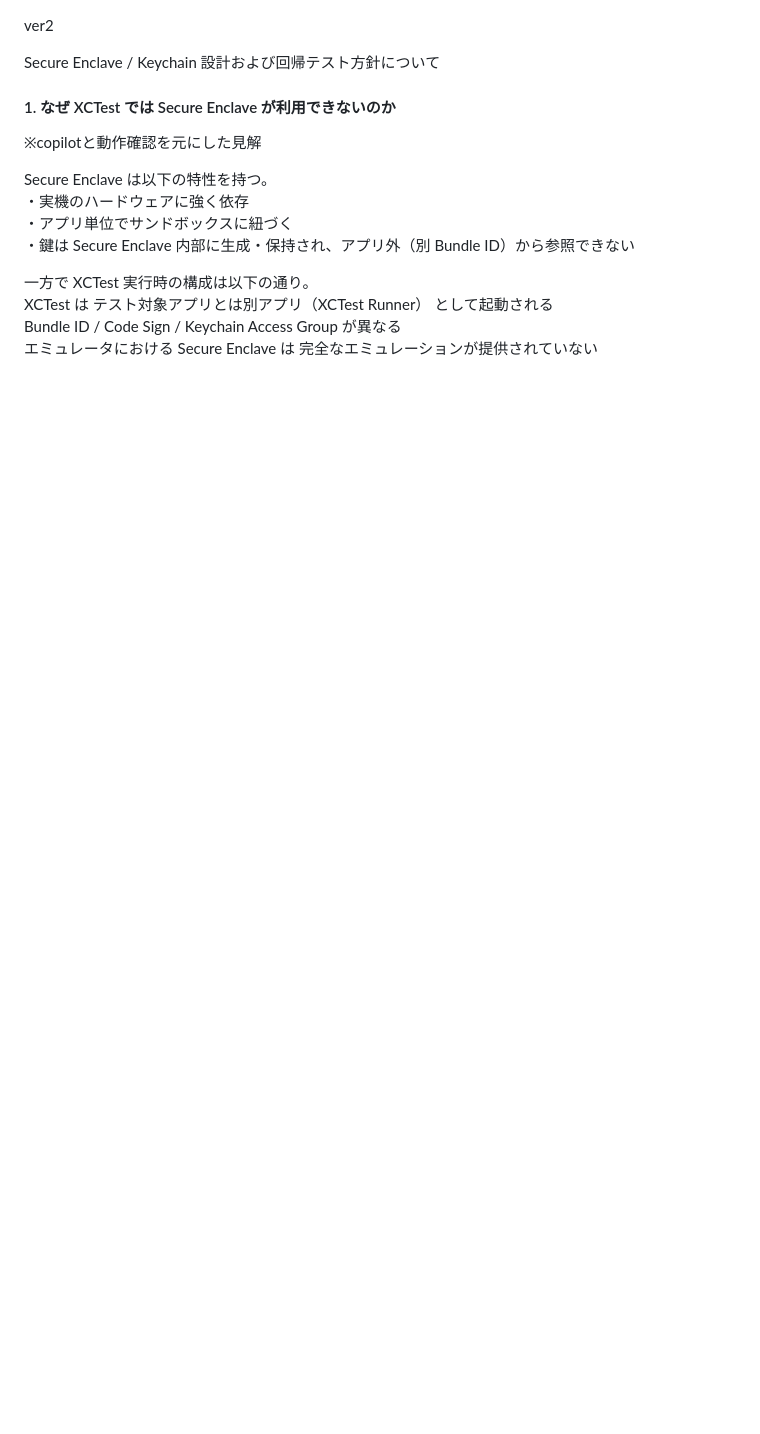
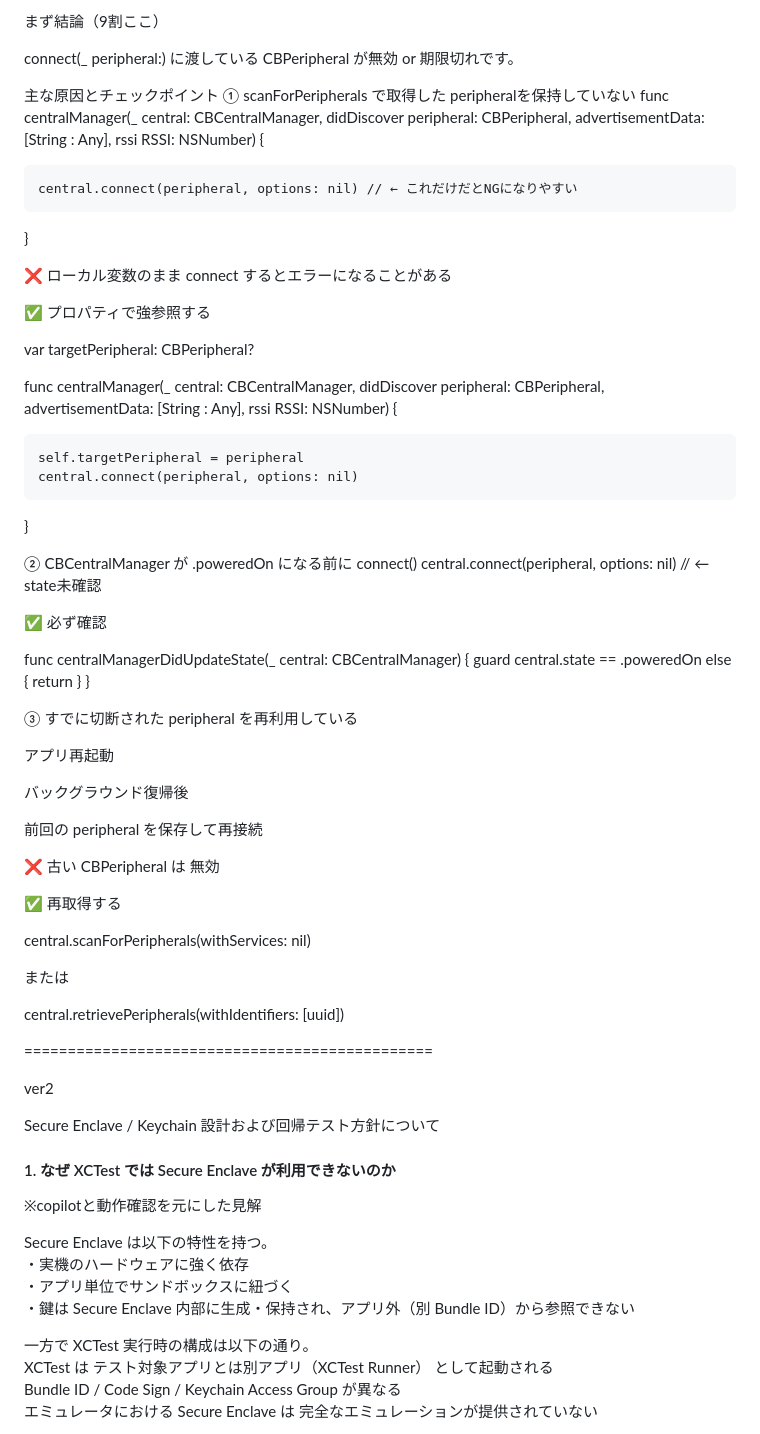
Before and after one commit to miyakash/my-first-app, a Markdown page: README.md, the part around the change. Rendered like a GitHub page; blank space fills up the shorter version.

```diff
--- a/README.md
+++ b/README.md
@@ -1,3 +1,66 @@
+
+まず結論（9割ここ）
+
+connect(_ peripheral:) に渡している CBPeripheral が無効 or 期限切れです。
+
+主な原因とチェックポイント
+① scanForPeripherals で取得した peripheralを保持していない
+func centralManager(_ central: CBCentralManager,
+                    didDiscover peripheral: CBPeripheral,
+                    advertisementData: [String : Any],
+                    rssi RSSI: NSNumber) {
+
+    central.connect(peripheral, options: nil) // ← これだけだとNGになりやすい
+}
+
+
+❌ ローカル変数のまま connect するとエラーになることがある
+
+✅ プロパティで強参照する
+
+var targetPeripheral: CBPeripheral?
+
+func centralManager(_ central: CBCentralManager,
+                    didDiscover peripheral: CBPeripheral,
+                    advertisementData: [String : Any],
+                    rssi RSSI: NSNumber) {
+
+    self.targetPeripheral = peripheral
+    central.connect(peripheral, options: nil)
+}
+
+② CBCentralManager が .poweredOn になる前に connect()
+central.connect(peripheral, options: nil) // ← state未確認
+
+
+✅ 必ず確認
+
+func centralManagerDidUpdateState(_ central: CBCentralManager) {
+    guard central.state == .poweredOn else { return }
+}
+
+③ すでに切断された peripheral を再利用している
+
+アプリ再起動
+
+バックグラウンド復帰後
+
+前回の peripheral を保存して再接続
+
+❌ 古い CBPeripheral は 無効
+
+✅ 再取得する
+
+central.scanForPeripherals(withServices: nil)
+
+
+または
+
+central.retrievePeripherals(withIdentifiers: [uuid])
+
+
+===============================================
+
 ver2
 
 Secure Enclave / Keychain 設計および回帰テスト方針について
```
